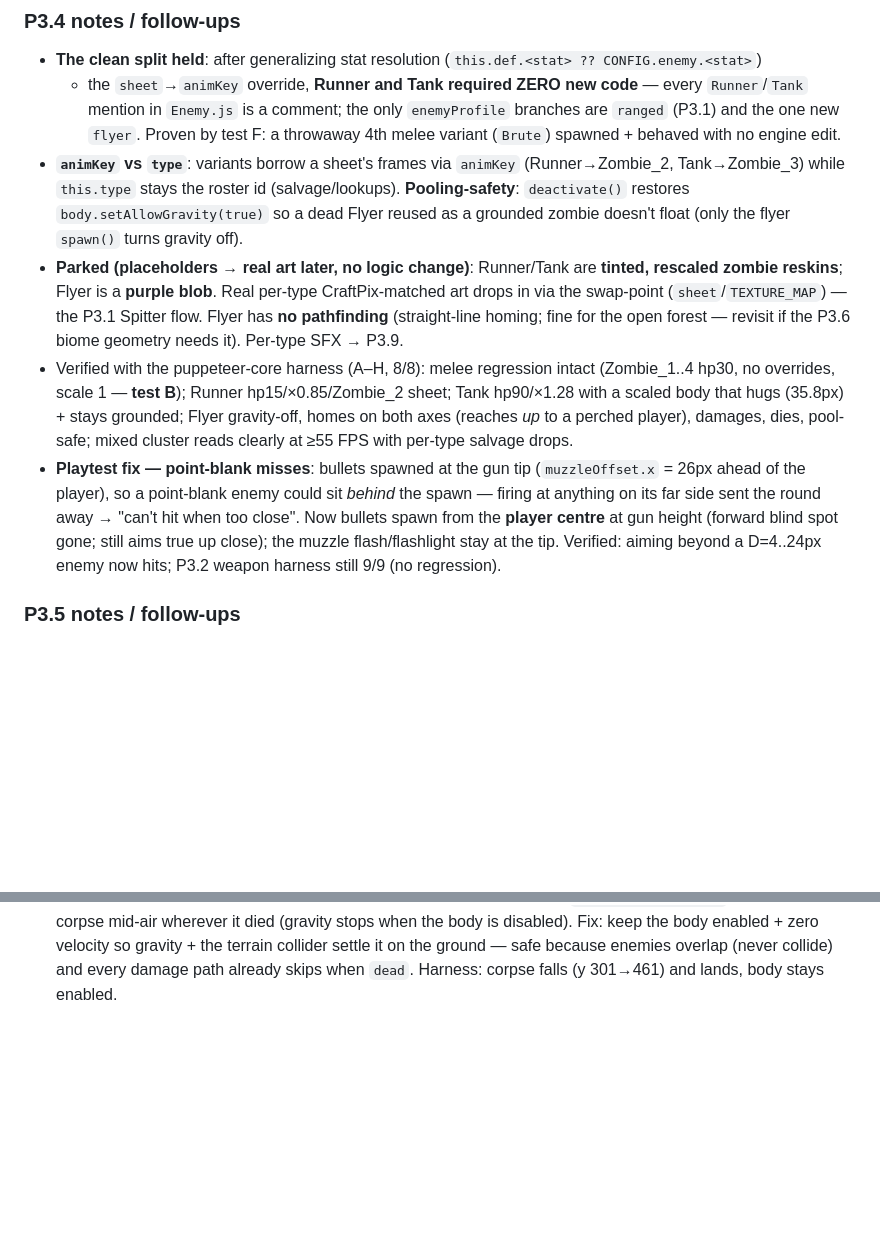
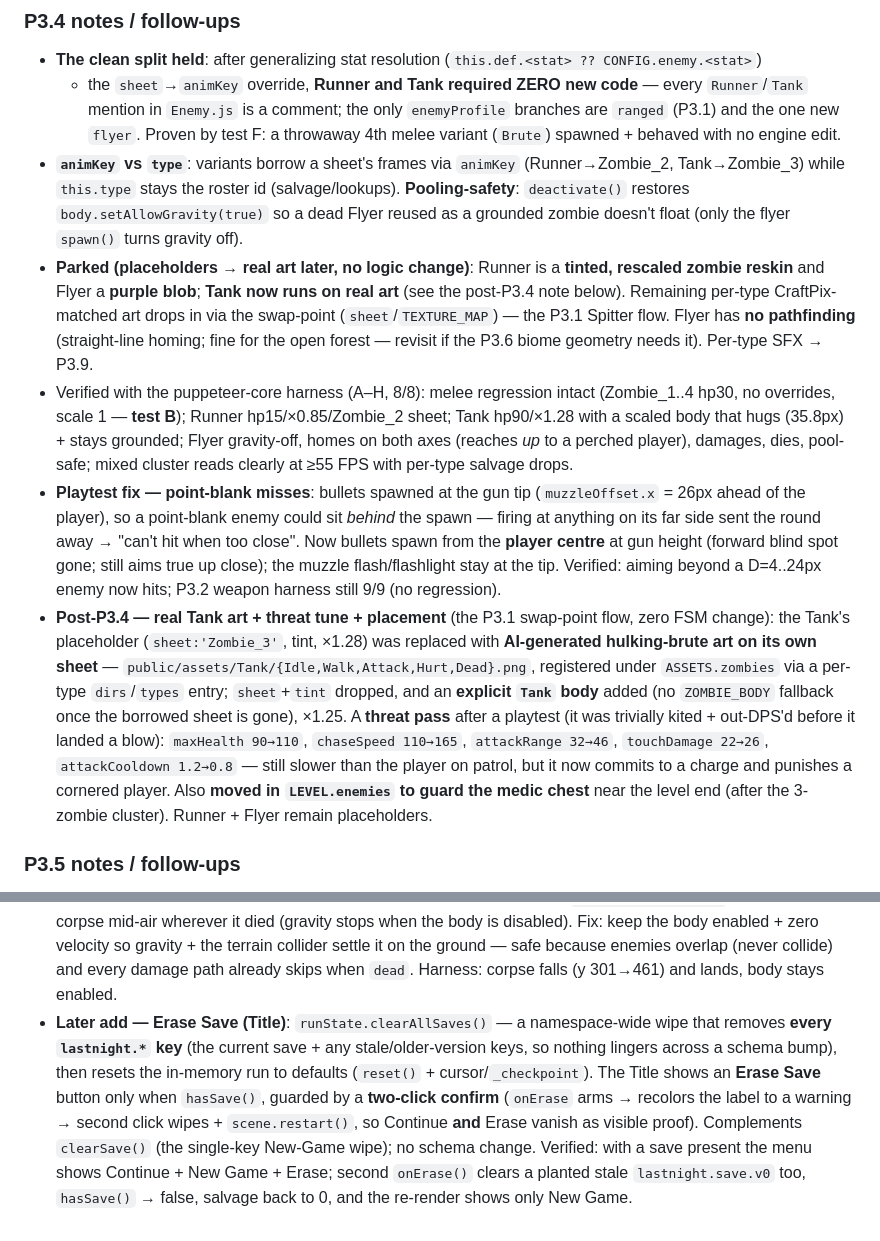
Before and after one commit to masalasev-ops/last-night, a Markdown page: PROGRESS.md, 2 parts joined by grey strips. Rendered like a GitHub page; blank space fills up the shorter version.

Commit message:
P3.4/P3.5: real Tank sprite + threat-tune, Tank guards the medic chest, Flyer off L1, aiProfile→enemyProfile, Erase Save menu

```diff
--- a/PROGRESS.md
+++ b/PROGRESS.md
@@ -101,10 +101,11 @@ Source of truth: `docs/PHASE3_PLAN.md` + per-milestone specs (e.g. `docs/P3.1_RA
   while `this.type` stays the roster id (salvage/lookups). **Pooling-safety**: `deactivate()` restores
   `body.setAllowGravity(true)` so a dead Flyer reused as a grounded zombie doesn't float (only the flyer
   `spawn()` turns gravity off).
-- **Parked (placeholders → real art later, no logic change)**: Runner/Tank are **tinted, rescaled zombie
-  reskins**; Flyer is a **purple blob**. Real per-type CraftPix-matched art drops in via the swap-point
-  (`sheet`/`TEXTURE_MAP`) — the P3.1 Spitter flow. Flyer has **no pathfinding** (straight-line homing;
-  fine for the open forest — revisit if the P3.6 biome geometry needs it). Per-type SFX → P3.9.
+- **Parked (placeholders → real art later, no logic change)**: Runner is a **tinted, rescaled zombie
+  reskin** and Flyer a **purple blob**; **Tank now runs on real art** (see the post-P3.4 note below).
+  Remaining per-type CraftPix-matched art drops in via the swap-point (`sheet`/`TEXTURE_MAP`) — the P3.1
+  Spitter flow. Flyer has **no pathfinding** (straight-line homing; fine for the open forest — revisit if
+  the P3.6 biome geometry needs it). Per-type SFX → P3.9.
 - Verified with the puppeteer-core harness (A–H, 8/8): melee regression intact (Zombie_1..4 hp30, no
   overrides, scale 1 — **test B**); Runner hp15/×0.85/Zombie_2 sheet; Tank hp90/×1.28 with a scaled body
   that hugs (35.8px) + stays grounded; Flyer gravity-off, homes on both axes (reaches *up* to a perched
@@ -114,6 +115,16 @@ Source of truth: `docs/PHASE3_PLAN.md` + per-milestone specs (e.g. `docs/P3.1_RA
   sent the round away → "can't hit when too close". Now bullets spawn from the **player centre** at gun
   height (forward blind spot gone; still aims true up close); the muzzle flash/flashlight stay at the tip.
   Verified: aiming beyond a D=4..24px enemy now hits; P3.2 weapon harness still 9/9 (no regression).
+- **Post-P3.4 — real Tank art + threat tune + placement** (the P3.1 swap-point flow, zero FSM change):
+  the Tank's placeholder (`sheet:'Zombie_3'`, tint, ×1.28) was replaced with **AI-generated hulking-brute
+  art on its own sheet** — `public/assets/Tank/{Idle,Walk,Attack,Hurt,Dead}.png`, registered under
+  `ASSETS.zombies` via a per-type `dirs`/`types` entry; `sheet`+`tint` dropped, and an **explicit `Tank`
+  body** added (no `ZOMBIE_BODY` fallback once the borrowed sheet is gone), ×1.25. A **threat pass** after
+  a playtest (it was trivially kited + out-DPS'd before it landed a blow): `maxHealth 90→110`,
+  `chaseSpeed 110→165`, `attackRange 32→46`, `touchDamage 22→26`, `attackCooldown 1.2→0.8` — still slower
+  than the player on patrol, but it now commits to a charge and punishes a cornered player. Also **moved
+  in `LEVEL.enemies` to guard the medic chest** near the level end (after the 3-zombie cluster). Runner +
+  Flyer remain placeholders.
 
 ### P3.5 notes / follow-ups
 - **The P3.3 seam paid off again**: a load is just `applySnapshot()` → set fields + rehydrate `ownedUpgrades`
@@ -153,3 +164,11 @@ Source of truth: `docs/PHASE3_PLAN.md` + per-milestone specs (e.g. `docs/P3.1_RA
   disabled). Fix: keep the body enabled + zero velocity so gravity + the terrain collider settle it on the
   ground — safe because enemies overlap (never collide) and every damage path already skips when `dead`.
   Harness: corpse falls (y 301→461) and lands, body stays enabled.
+- **Later add — Erase Save (Title)**: `runState.clearAllSaves()` — a namespace-wide wipe that removes
+  **every `lastnight.*` key** (the current save + any stale/older-version keys, so nothing lingers across a
+  schema bump), then resets the in-memory run to defaults (`reset()` + cursor/`_checkpoint`). The Title shows
+  an **Erase Save** button only when `hasSave()`, guarded by a **two-click confirm** (`onErase` arms →
+  recolors the label to a warning → second click wipes + `scene.restart()`, so Continue **and** Erase vanish
+  as visible proof). Complements `clearSave()` (the single-key New-Game wipe); no schema change. Verified:
+  with a save present the menu shows Continue + New Game + Erase; second `onErase()` clears a planted stale
+  `lastnight.save.v0` too, `hasSave()` → false, salvage back to 0, and the re-render shows only New Game.
```
Also changed, not shown: other parts of PROGRESS.md (+2 -2 lines), docs/P3.4_ENEMY_ROSTER.md (+7 -1 lines), docs/P3.5_SAVE_CONTINUE.md (+2 -2 lines).
